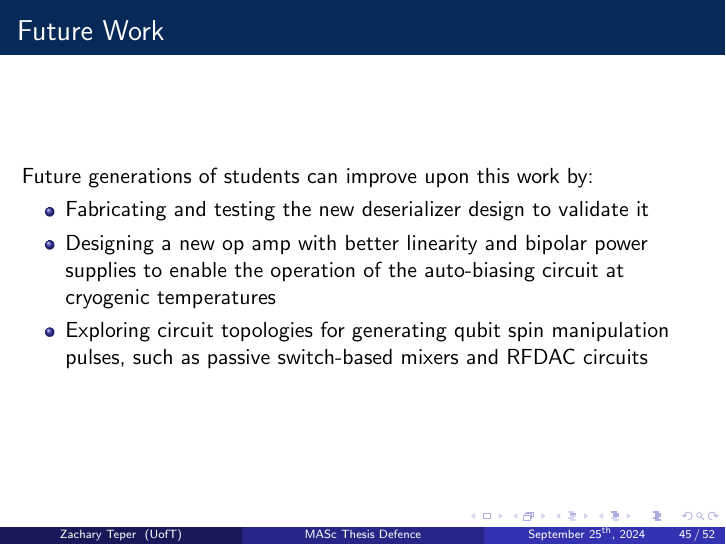
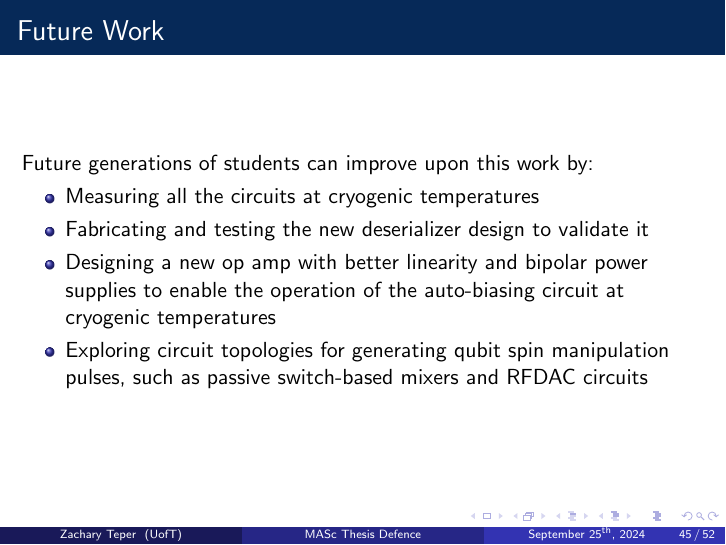
Before and after one commit to ZTeper/thesis-presentation, LaTeX slides (zt-thesis-presentation.tex): page 45 of 52. Compiled offline with pdfLaTeX.

Commit message:
mention cryo measurements in Future Work

```diff
--- a/zt-thesis-presentation.tex
+++ b/zt-thesis-presentation.tex
@@ -694,6 +694,7 @@ Technology & 22 nm FDSOI CMOS & \textbf{22 nm FDSOI CMOS} & 22 nm FDSOI CMOS & 2
 \frametitle{Future Work}
 Future generations of students can improve upon this work by:
 \begin{itemize}
+\item Measuring all the circuits at cryogenic temperatures
 \item Fabricating and testing the new deserializer design to validate it
 \item Designing a new op amp with better linearity and bipolar power supplies to enable the operation of the auto-biasing circuit at cryogenic temperatures
 \item Exploring circuit topologies for generating qubit spin manipulation pulses, such as passive switch-based mixers and RFDAC circuits
```
